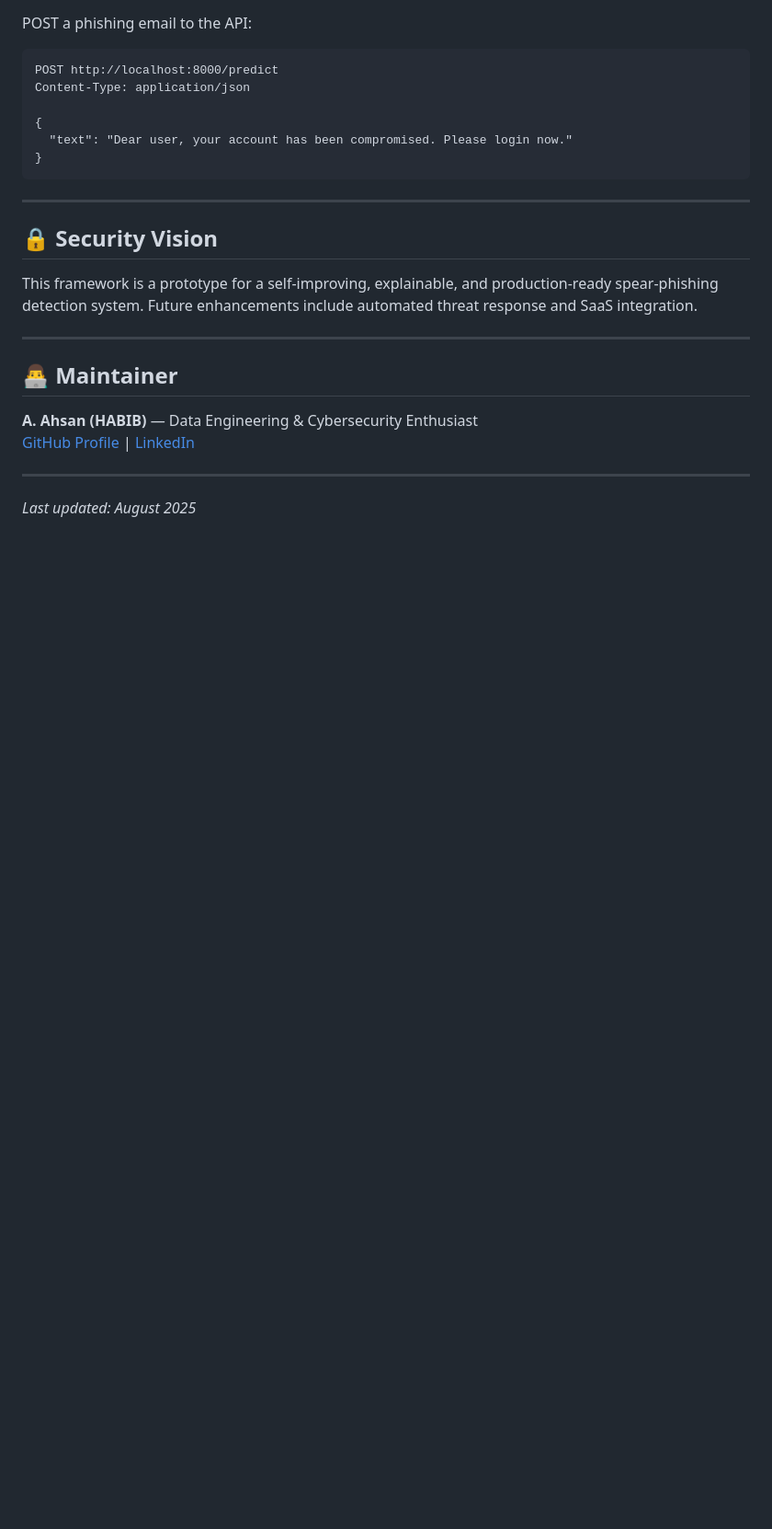
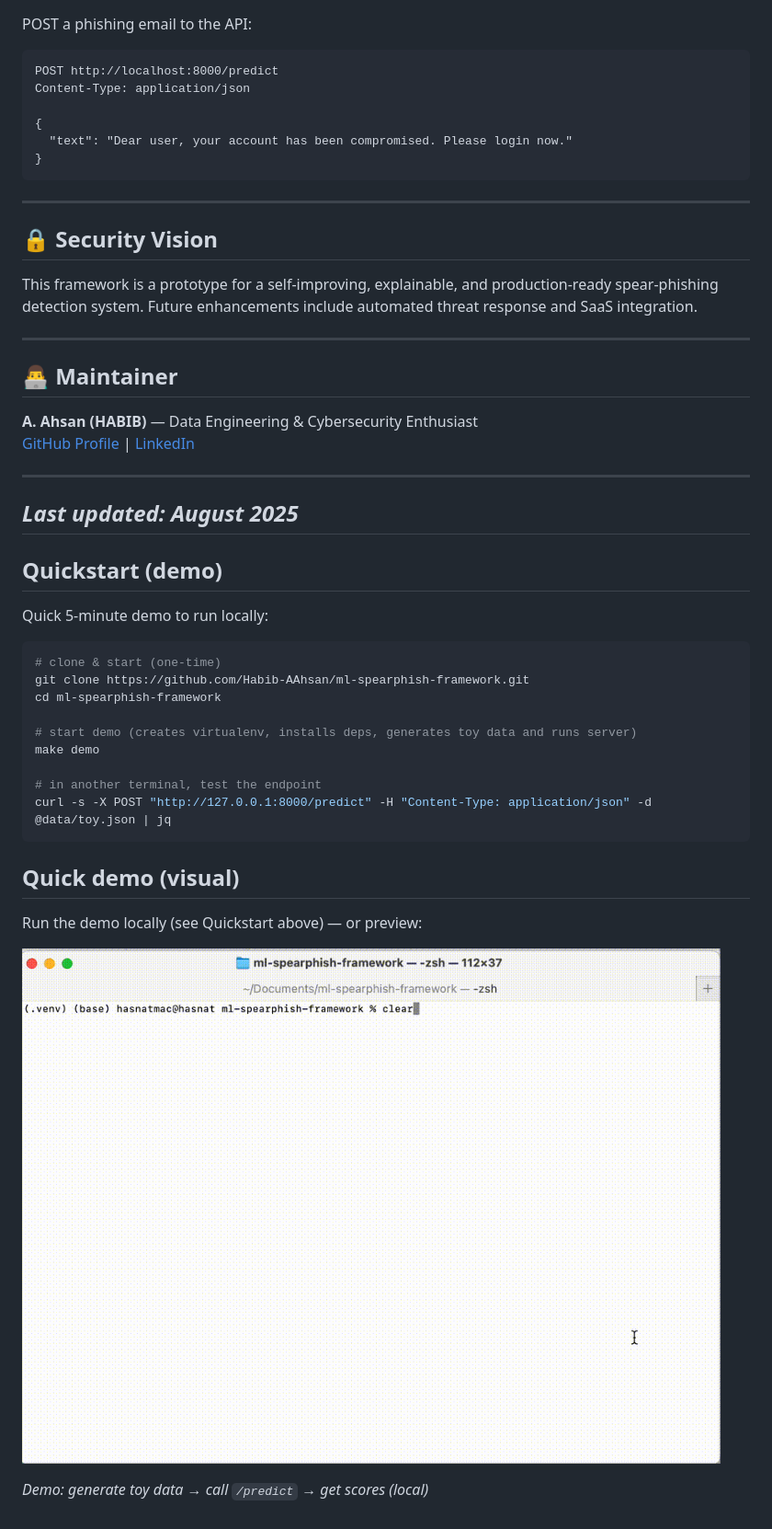
Before and after one commit to Habib-AAhsan/ml-spearphish-framework, a Markdown page: README.md, the part around the change. Shown at 92% size. Rendered like a GitHub page; blank space fills up the shorter version.

Commit message:
docs: add Quickstart + demo GIF

````diff
--- a/README.md
+++ b/README.md
@@ -159,3 +159,28 @@ This framework is a prototype for a self-improving, explainable, and production-
 ---
 
 _Last updated: August 2025_
+---
+
+## Quickstart (demo)
+
+Quick 5-minute demo to run locally:
+
+```bash
+# clone & start (one-time)
+git clone https://github.com/Habib-AAhsan/ml-spearphish-framework.git
+cd ml-spearphish-framework
+
+# start demo (creates virtualenv, installs deps, generates toy data and runs server)
+make demo
+
+# in another terminal, test the endpoint
+curl -s -X POST "http://127.0.0.1:8000/predict" -H "Content-Type: application/json" -d @data/toy.json | jq
+```
+
+## Quick demo (visual)
+
+Run the demo locally (see Quickstart above) — or preview:
+
+![Demo: spear-phish predict endpoint](./images/demo-opt.gif)
+
+*Demo: generate toy data → call `/predict` → get scores (local)*
````
